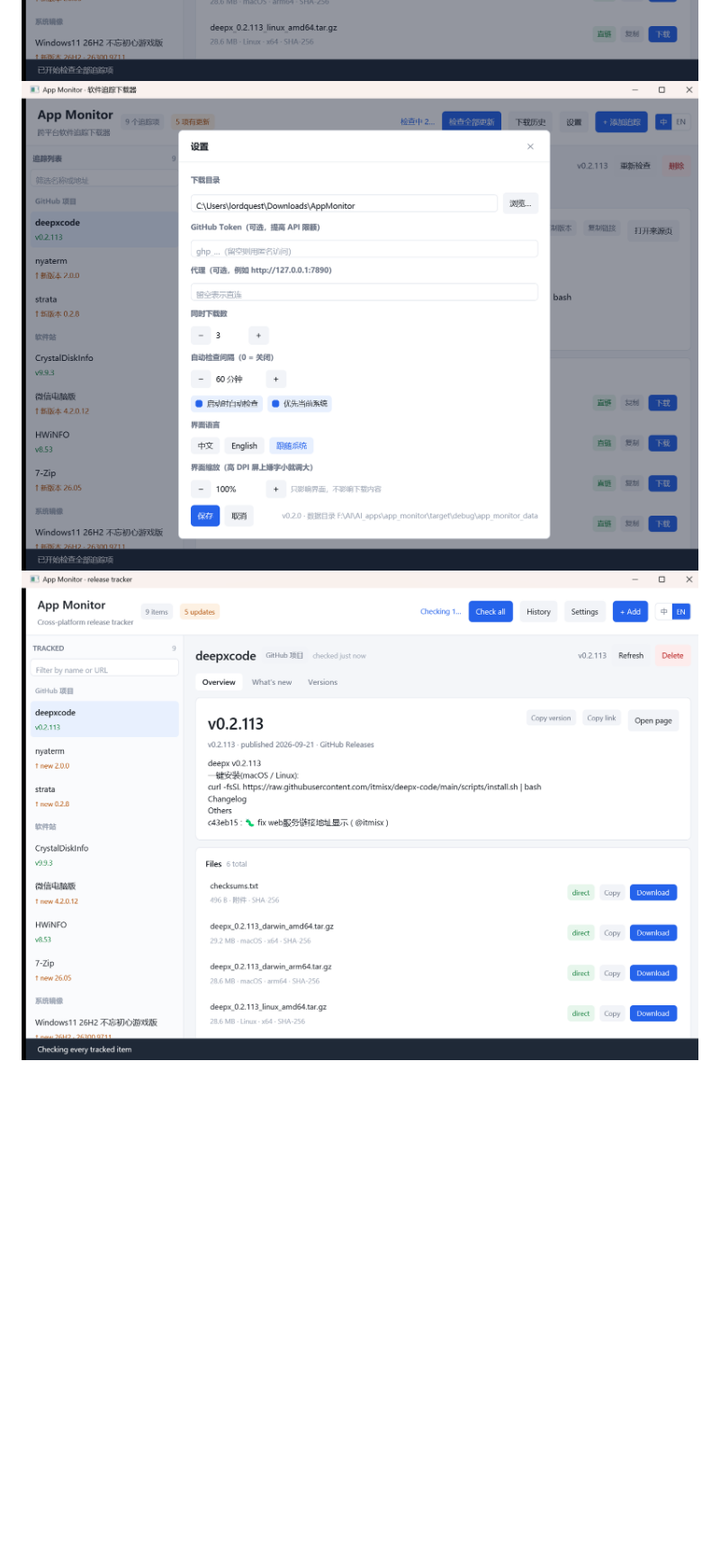
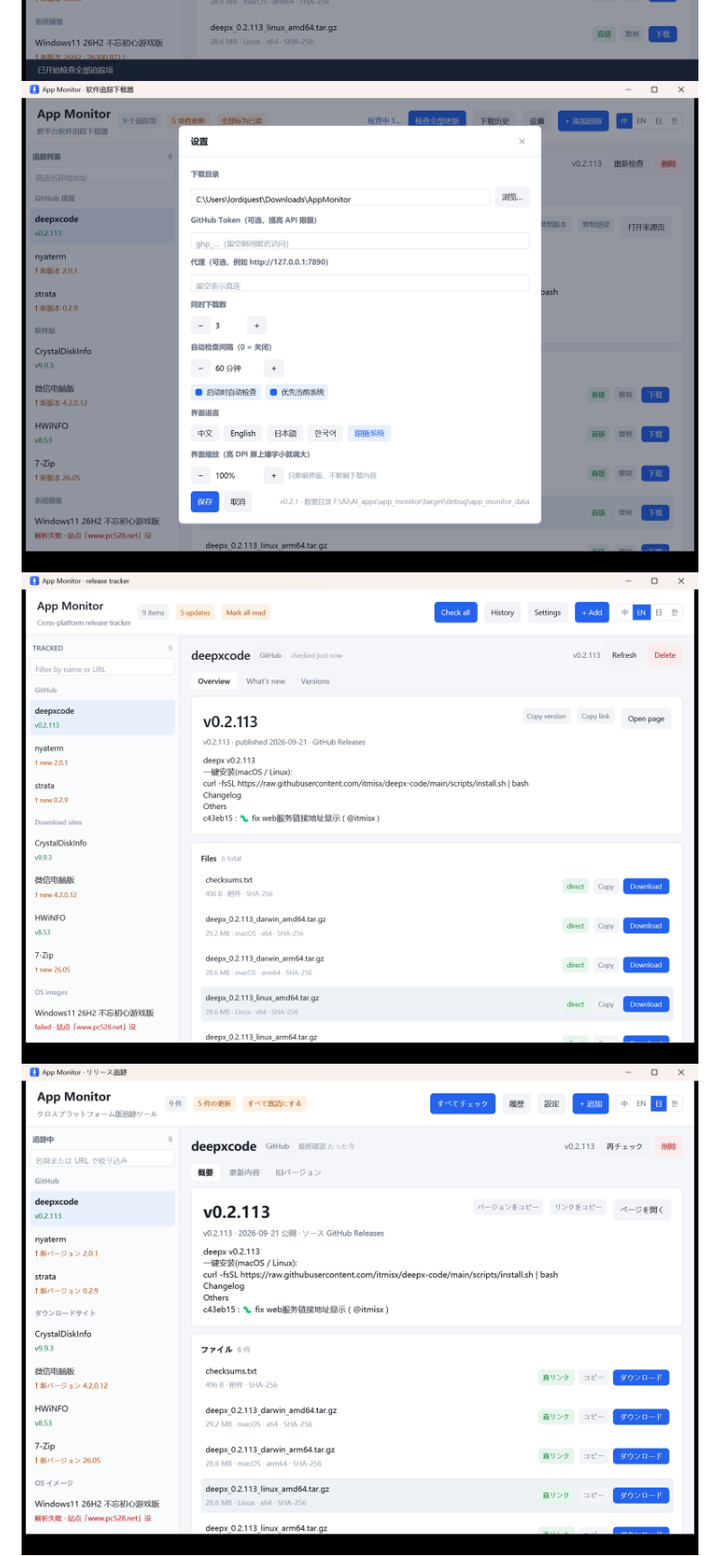
Before and after one commit to lordquest/app_monitor, a Markdown page: README.en.md, the part around one of its changes. Shown at 90% size. Rendered like a GitHub page; pictures changed too: docs/screenshot-en.png, docs/screenshot-ja.png (added), docs/screenshot-settings.png; blank space fills up the shorter version.

```diff
--- a/README.en.md
+++ b/README.en.md
@@ -34,6 +34,7 @@ Download progress only shows up as a thin bar under the matching row on the left
 ![Add a track](docs/screenshot-add.png)
 ![Settings: language and UI scale](docs/screenshot-settings.png)
 ![English UI](docs/screenshot-en.png)
+![Japanese UI](docs/screenshot-ja.png)
 ![Drag to select text, release to copy](docs/screenshot-select.png)
 ![Context menu: copy / select all / clear selection](docs/screenshot-context-menu.png)
 ![Mark updates as read](docs/screenshot-updates.png)
```
Also changed, not shown: other parts of README.en.md (+10 -7 lines), README.md (+24 -11 lines), 2 other files.
